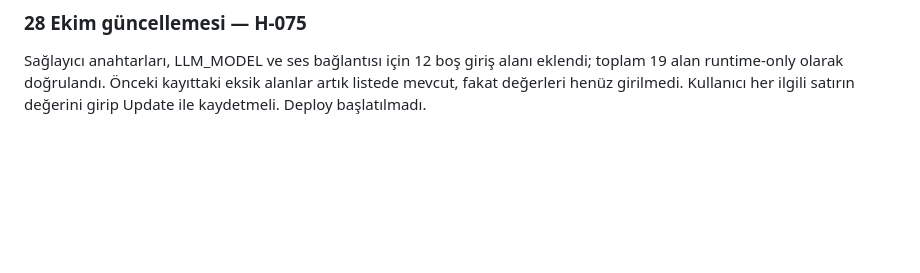
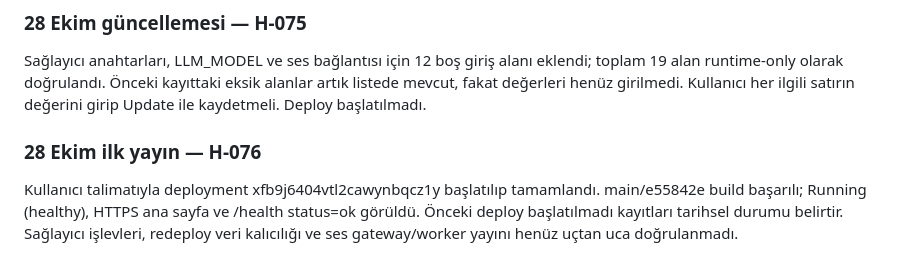
Before and after one commit to baadir/tastetrip, a Markdown page: docs/COOLIFY_TASTETRIP_PLAN.md, the part around the change. GitHub-like rendering; blank space fills up the shorter version.

```diff
--- a/docs/COOLIFY_TASTETRIP_PLAN.md
+++ b/docs/COOLIFY_TASTETRIP_PLAN.md
@@ -67,3 +67,7 @@ Mevcut 119 birim test geçti ve yükleme öncesi dosya listesi mevcut yerel API
 
 ### 28 Ekim güncellemesi — H-075
 Sağlayıcı anahtarları, LLM_MODEL ve ses bağlantısı için 12 boş giriş alanı eklendi; toplam 19 alan runtime-only olarak doğrulandı. Önceki kayıttaki eksik alanlar artık listede mevcut, fakat değerleri henüz girilmedi. Kullanıcı her ilgili satırın değerini girip Update ile kaydetmeli. Deploy başlatılmadı.
+
+
+### 28 Ekim ilk yayın — H-076
+Kullanıcı talimatıyla deployment xfb9j6404vtl2cawynbqcz1y başlatılıp tamamlandı. main/e55842e build başarılı; Running (healthy), HTTPS ana sayfa ve /health status=ok görüldü. Önceki deploy başlatılmadı kayıtları tarihsel durumu belirtir. Sağlayıcı işlevleri, redeploy veri kalıcılığı ve ses gateway/worker yayını henüz uçtan uca doğrulanmadı.
```
Also changed, not shown: PROJECT_HISTORY.md (+7 -0 lines), Starthere.md (+2 -0 lines).
